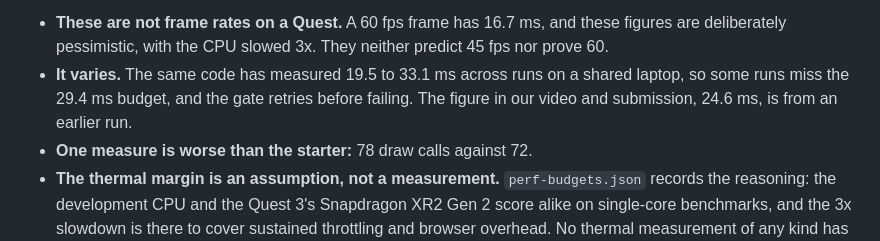
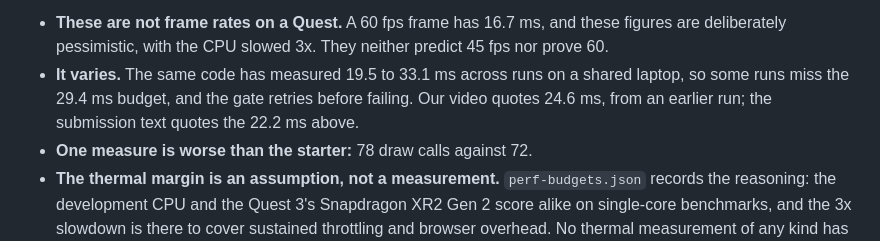
Before and after one commit to tapaderuza/spatialdesk, a Markdown page: docs/HARDWARE_MITIGATION.md, the part around the change. GitHub-like rendering.

```diff
--- a/docs/HARDWARE_MITIGATION.md
+++ b/docs/HARDWARE_MITIGATION.md
@@ -76,7 +76,7 @@ under identical conditions**: production build, IWER, the same machine, the CPU
 - **These are not frame rates on a Quest.** A 60 fps frame has 16.7 ms, and these figures are deliberately pessimistic, with the CPU
   slowed 3x. They neither predict 45 fps nor prove 60.
 - **It varies.** The same code has measured 19.5 to 33.1 ms across runs on a shared laptop, so some runs miss the 29.4 ms budget, and
-  the gate retries before failing. The figure in our video and submission, 24.6 ms, is from an earlier run.
+  the gate retries before failing. Our video quotes 24.6 ms, from an earlier run; the submission text quotes the 22.2 ms above.
 - **One measure is worse than the starter:** 78 draw calls against 72.
 - **The thermal margin is an assumption, not a measurement.** `perf-budgets.json` records the reasoning: the development CPU and the
   Quest 3's Snapdragon XR2 Gen 2 score alike on single-core benchmarks, and the 3x slowdown is there to cover sustained throttling and
```
Also changed, not shown: README.md (+2 -2 lines), docs/JUDGE_GUIDE.md (+9 -2 lines).
